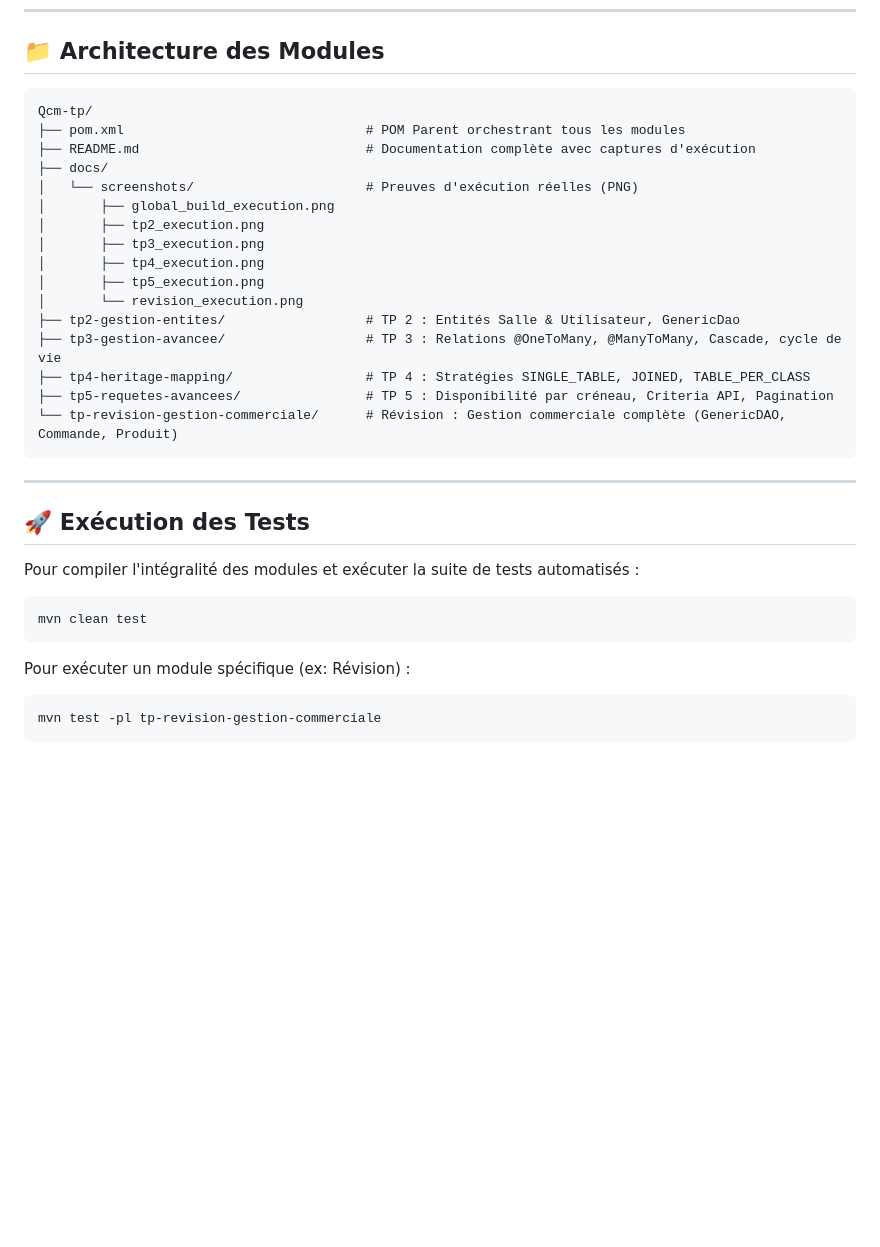
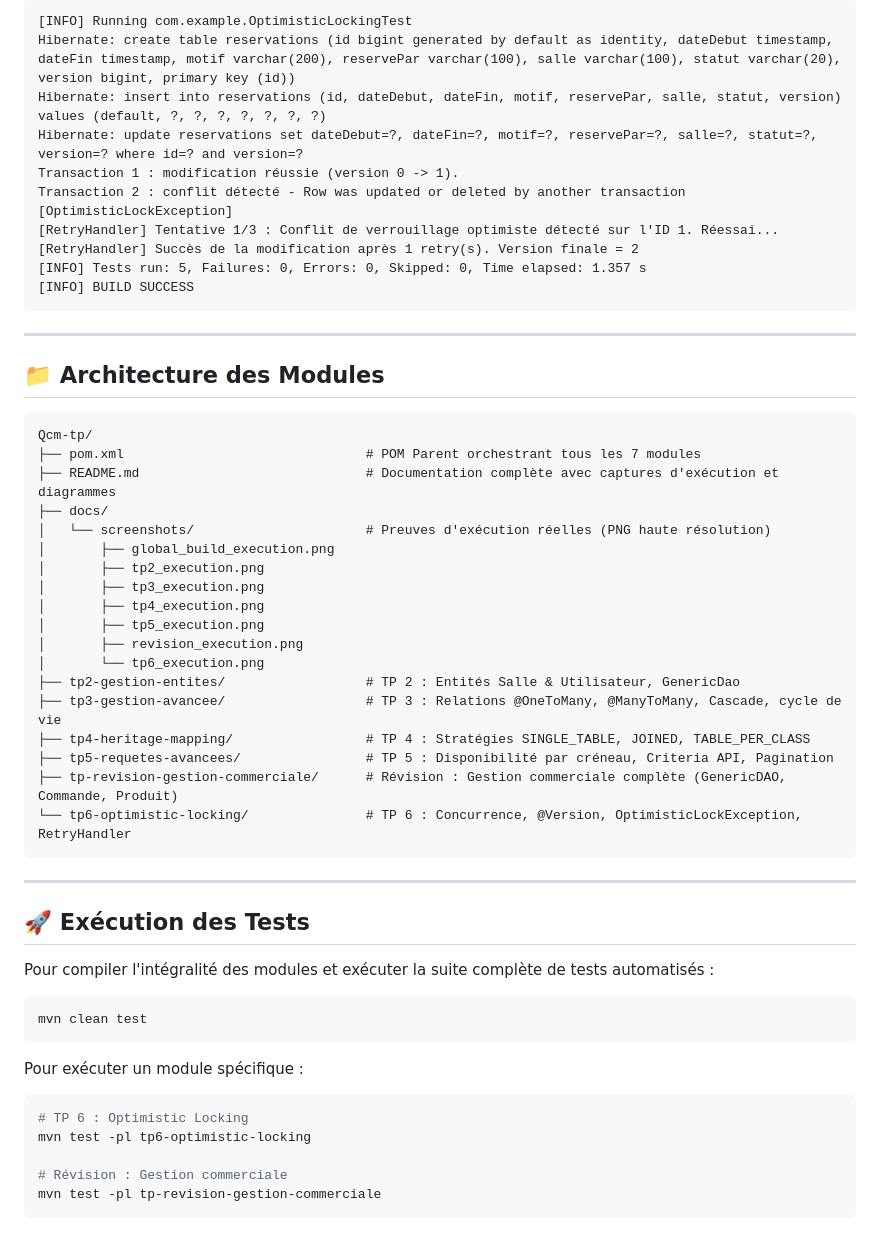
Before and after one commit to Mamine197/Qcm-tp, a Markdown page: README.md, the part around one of its changes. GitHub-like rendering; blank space fills up the shorter version.

````diff
--- a/README.md
+++ b/README.md
@@ -111,36 +134,57 @@ Hibernate: select p from produits p where lower(p.libelle) like ? and p.prix >=
+```text
+[INFO] Running com.example.OptimisticLockingTest
+Hibernate: create table reservations (id bigint generated by default as identity, dateDebut timestamp, dateFin timestamp, motif varchar(200), reservePar varchar(100), salle varchar(100), statut varchar(20), version bigint, primary key (id))
+Hibernate: insert into reservations (id, dateDebut, dateFin, motif, reservePar, salle, statut, version) values (default, ?, ?, ?, ?, ?, ?, ?)
+Hibernate: update reservations set dateDebut=?, dateFin=?, motif=?, reservePar=?, salle=?, statut=?, version=? where id=? and version=?
+Transaction 1 : modification réussie (version 0 -> 1).
+Transaction 2 : conflit détecté - Row was updated or deleted by another transaction [OptimisticLockException]
+[RetryHandler] Tentative 1/3 : Conflit de verrouillage optimiste détecté sur l'ID 1. Réessai...
+[RetryHandler] Succès de la modification après 1 retry(s). Version finale = 2
+[INFO] Tests run: 5, Failures: 0, Errors: 0, Skipped: 0, Time elapsed: 1.357 s
+[INFO] BUILD SUCCESS
+```
+
+---
+
 ## 📁 Architecture des Modules
 
 ```text
 Qcm-tp/
-├── pom.xml                               # POM Parent orchestrant tous les modules
-├── README.md                             # Documentation complète avec captures d'exécution
+├── pom.xml                               # POM Parent orchestrant tous les 7 modules
+├── README.md                             # Documentation complète avec captures d'exécution et diagrammes
 ├── docs/
-│   └── screenshots/                      # Preuves d'exécution réelles (PNG)
+│   └── screenshots/                      # Preuves d'exécution réelles (PNG haute résolution)
 │       ├── global_build_execution.png
 │       ├── tp2_execution.png
 │       ├── tp3_execution.png
 │       ├── tp4_execution.png
 │       ├── tp5_execution.png
-│       └── revision_execution.png
+│       ├── revision_execution.png
+│       └── tp6_execution.png
 ├── tp2-gestion-entites/                  # TP 2 : Entités Salle & Utilisateur, GenericDao
 ├── tp3-gestion-avancee/                  # TP 3 : Relations @OneToMany, @ManyToMany, Cascade, cycle de vie
 ├── tp4-heritage-mapping/                 # TP 4 : Stratégies SINGLE_TABLE, JOINED, TABLE_PER_CLASS
 ├── tp5-requetes-avancees/                # TP 5 : Disponibilité par créneau, Criteria API, Pagination
-└── tp-revision-gestion-commerciale/      # Révision : Gestion commerciale complète (GenericDAO, Commande, Produit)
+├── tp-revision-gestion-commerciale/      # Révision : Gestion commerciale complète (GenericDAO, Commande, Produit)
+└── tp6-optimistic-locking/               # TP 6 : Concurrence, @Version, OptimisticLockException, RetryHandler
 ```
 
 ---
 
 ## 🚀 Exécution des Tests
 
-Pour compiler l'intégralité des modules et exécuter la suite de tests automatisés :
+Pour compiler l'intégralité des modules et exécuter la suite complète de tests automatisés :
 
 ```bash
 mvn clean test
 ```
 
-Pour exécuter un module spécifique (ex: Révision) :
+Pour exécuter un module spécifique :
 
 ```bash
+# TP 6 : Optimistic Locking
+mvn test -pl tp6-optimistic-locking
+
+# Révision : Gestion commerciale
 mvn test -pl tp-revision-gestion-commerciale
 ```
````
Also changed, not shown: other parts of README.md (+32 -9 lines), docs/screenshots/global_build_execution.png, docs/screenshots/tp6_execution.png (added), 11 other files.
